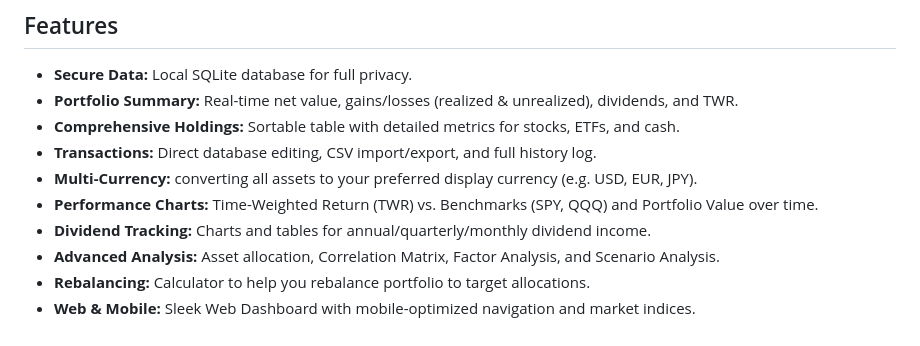
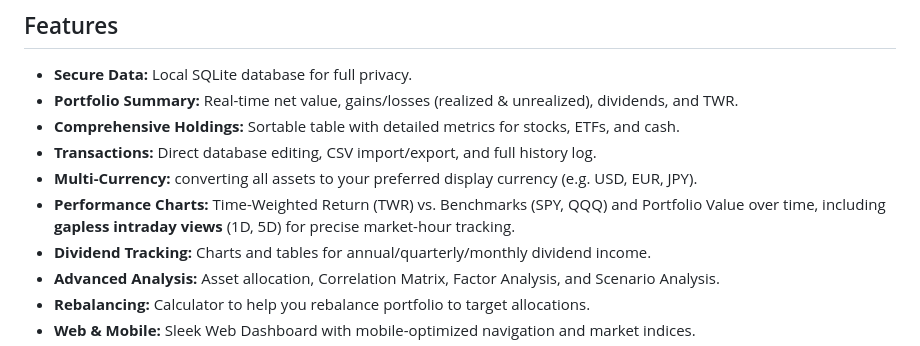
Before and after one commit to StockAlchemist/Investa, a Markdown page: README.md, the part around the change. GitHub-like rendering.

Commit message:
docs: Update README and TUTORIAL with gapless graphs and startup fixes

```diff
--- a/README.md
+++ b/README.md
@@ -11,7 +11,7 @@ Investa is a comprehensive portfolio management solution offering both a feature
 * **Comprehensive Holdings:** Sortable table with detailed metrics for stocks, ETFs, and cash.
 * **Transactions:** Direct database editing, CSV import/export, and full history log.
 * **Multi-Currency:** converting all assets to your preferred display currency (e.g. USD, EUR, JPY).
-* **Performance Charts:** Time-Weighted Return (TWR) vs. Benchmarks (SPY, QQQ) and Portfolio Value over time.
+* **Performance Charts:** Time-Weighted Return (TWR) vs. Benchmarks (SPY, QQQ) and Portfolio Value over time, including **gapless intraday views** (1D, 5D) for precise market-hour tracking.
 * **Dividend Tracking:** Charts and tables for annual/quarterly/monthly dividend income.
 * **Advanced Analysis:** Asset allocation, Correlation Matrix, Factor Analysis, and Scenario Analysis.
 * **Rebalancing:** Calculator to help you rebalance portfolio to target allocations.
```
Also changed, not shown: TUTORIAL.md (+3 -1 lines).
